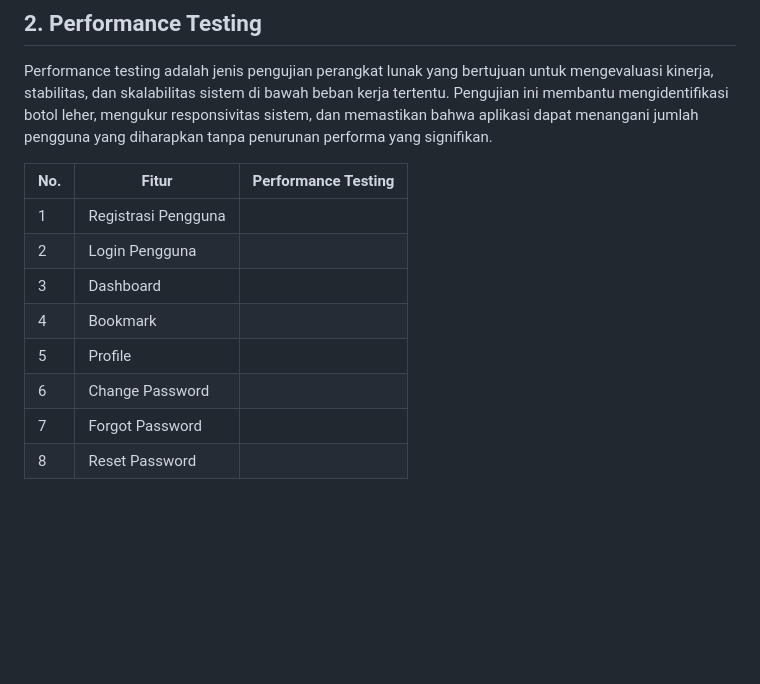
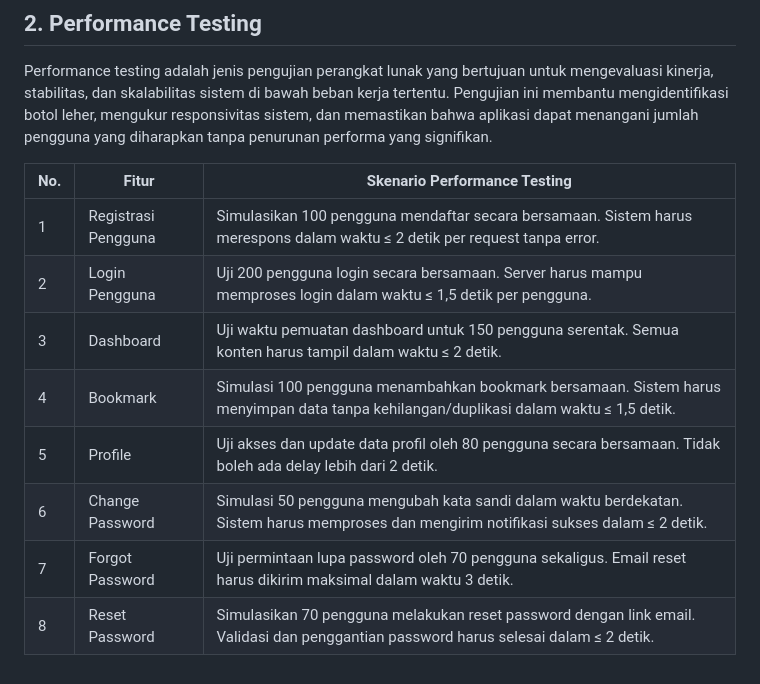
Before and after one commit to Aryaloop/WhiteBox-GreyBox-BlackBox-Testing, a Markdown page: BlackBox/Behavior Testing dan Perfomance Testing/test.md, the part around the change. GitHub-like rendering; blank space fills up the shorter version.

```diff
--- a/BlackBox/Behavior Testing dan Perfomance Testing/test.md
+++ b/BlackBox/Behavior Testing dan Perfomance Testing/test.md
@@ -18,13 +18,13 @@ Behavioral testing, atau pengujian berbasis perilaku, adalah pendekatan pengujia
 ## 2. Performance Testing
 Performance testing adalah jenis pengujian perangkat lunak yang bertujuan untuk mengevaluasi kinerja, stabilitas, dan skalabilitas sistem di bawah beban kerja tertentu. Pengujian ini membantu mengidentifikasi botol leher, mengukur responsivitas sistem, dan memastikan bahwa aplikasi dapat menangani jumlah pengguna yang diharapkan tanpa penurunan performa yang signifikan.
 
-| No. | Fitur               | Performance Testing                                                                                   |
-|-----|---------------------|--------------------------------------------------------------------------------------------------------|
-| 1   | Registrasi Pengguna |  |
-| 2   | Login Pengguna      |  |
-| 3   | Dashboard           |  |
-| 4   | Bookmark        |  |
-| 5   | Profile  |  |
-| 6   | Change Password  |  |
-| 7   | Forgot Password  |  |
-| 8   | Reset Password  |  |
+| No. | Fitur               | Skenario Performance Testing                                                                                   |
+|-----|---------------------|------------------------------------------------------------------------------------------------------------------|
+| 1   | Registrasi Pengguna | Simulasikan 100 pengguna mendaftar secara bersamaan. Sistem harus merespons dalam waktu ≤ 2 detik per request tanpa error. |
+| 2   | Login Pengguna      | Uji 200 pengguna login secara bersamaan. Server harus mampu memproses login dalam waktu ≤ 1,5 detik per pengguna.     |
+| 3   | Dashboard           | Uji waktu pemuatan dashboard untuk 150 pengguna serentak. Semua konten harus tampil dalam waktu ≤ 2 detik.             |
+| 4   | Bookmark            | Simulasi 100 pengguna menambahkan bookmark bersamaan. Sistem harus menyimpan data tanpa kehilangan/duplikasi dalam waktu ≤ 1,5 detik. |
+| 5   | Profile             | Uji akses dan update data profil oleh 80 pengguna secara bersamaan. Tidak boleh ada delay lebih dari 2 detik.          |
+| 6   | Change Password     | Simulasi 50 pengguna mengubah kata sandi dalam waktu berdekatan. Sistem harus memproses dan mengirim notifikasi sukses dalam ≤ 2 detik. |
+| 7   | Forgot Password     | Uji permintaan lupa password oleh 70 pengguna sekaligus. Email reset harus dikirim maksimal dalam waktu 3 detik.       |
+| 8   | Reset Password      | Simulasikan 70 pengguna melakukan reset password dengan link email. Validasi dan penggantian password harus selesai dalam ≤ 2 detik. |
```
